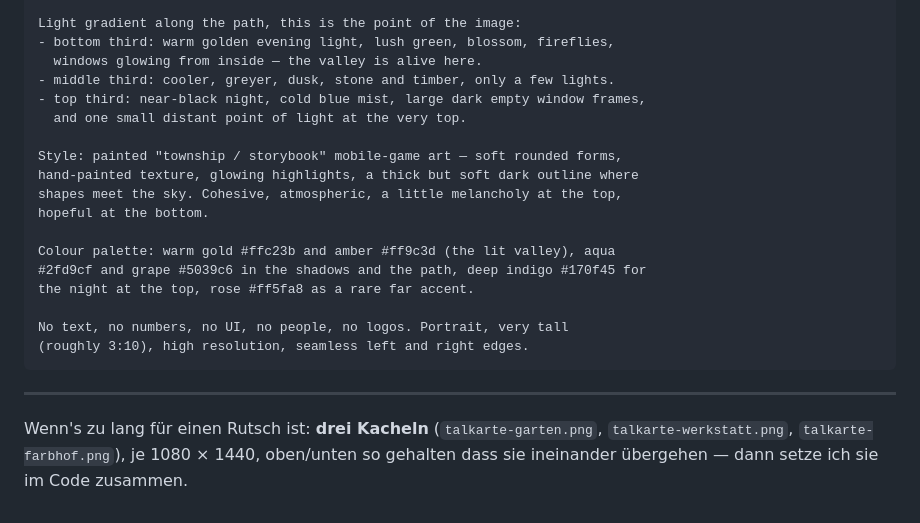
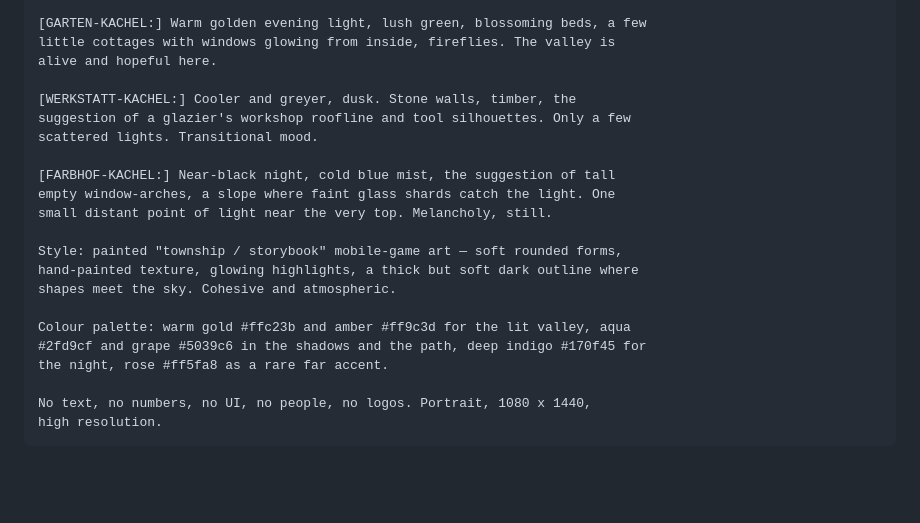
Before and after one commit to Christosaurus/polyomino-puzzle, a Markdown page: art-refs/PROMPT-talkarte.md, the part around one of its changes. Rendered like a GitHub page; blank space fills up the shorter version.

````diff
--- a/art-refs/PROMPT-talkarte.md
+++ b/art-refs/PROMPT-talkarte.md
@@ -44,27 +88,24 @@ where glass shards rain down a slope.
 
-Light gradient along the path, this is the point of the image:
-- bottom third: warm golden evening light, lush green, blossom, fireflies,
-  windows glowing from inside — the valley is alive here.
-- middle third: cooler, greyer, dusk, stone and timber, only a few lights.
-- top third: near-black night, cold blue mist, large dark empty window frames,
-  and one small distant point of light at the very top.
+[GARTEN-KACHEL:] Warm golden evening light, lush green, blossoming beds, a few
+little cottages with windows glowing from inside, fireflies. The valley is
+alive and hopeful here.
+
+[WERKSTATT-KACHEL:] Cooler and greyer, dusk. Stone walls, timber, the
+suggestion of a glazier's workshop roofline and tool silhouettes. Only a few
+scattered lights. Transitional mood.
+
+[FARBHOF-KACHEL:] Near-black night, cold blue mist, the suggestion of tall
+empty window-arches, a slope where faint glass shards catch the light. One
+small distant point of light near the very top. Melancholy, still.
 
 Style: painted "township / storybook" mobile-game art — soft rounded forms,
 hand-painted texture, glowing highlights, a thick but soft dark outline where
-shapes meet the sky. Cohesive, atmospheric, a little melancholy at the top,
-hopeful at the bottom.
+shapes meet the sky. Cohesive and atmospheric.
 
-Colour palette: warm gold #ffc23b and amber #ff9c3d (the lit valley), aqua
+Colour palette: warm gold #ffc23b and amber #ff9c3d for the lit valley, aqua
 #2fd9cf and grape #5039c6 in the shadows and the path, deep indigo #170f45 for
-the night at the top, rose #ff5fa8 as a rare far accent.
+the night, rose #ff5fa8 as a rare far accent.
 
-No text, no numbers, no UI, no people, no logos. Portrait, very tall
-(roughly 3:10), high resolution, seamless left and right edges.
+No text, no numbers, no UI, no people, no logos. Portrait, 1080 x 1440,
+high resolution.
 ```
-
----
-
-Wenn's zu lang für einen Rutsch ist: **drei Kacheln** (`talkarte-garten.png`,
-`talkarte-werkstatt.png`, `talkarte-farbhof.png`), je 1080 × 1440, oben/unten
-so gehalten dass sie ineinander übergehen — dann setze ich sie im Code
-zusammen.
````
Also changed, not shown: other parts of art-refs/PROMPT-talkarte.md (+67 -23 lines).
